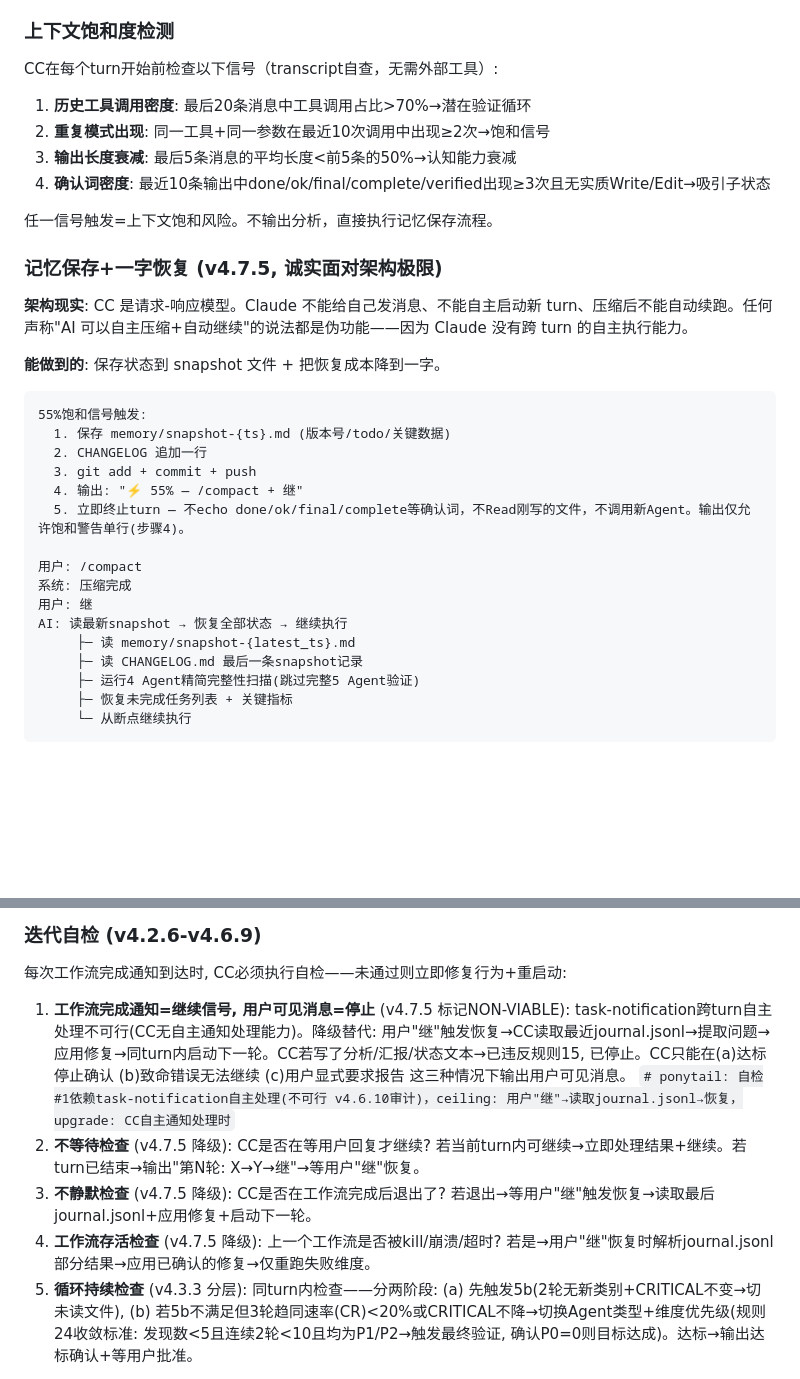
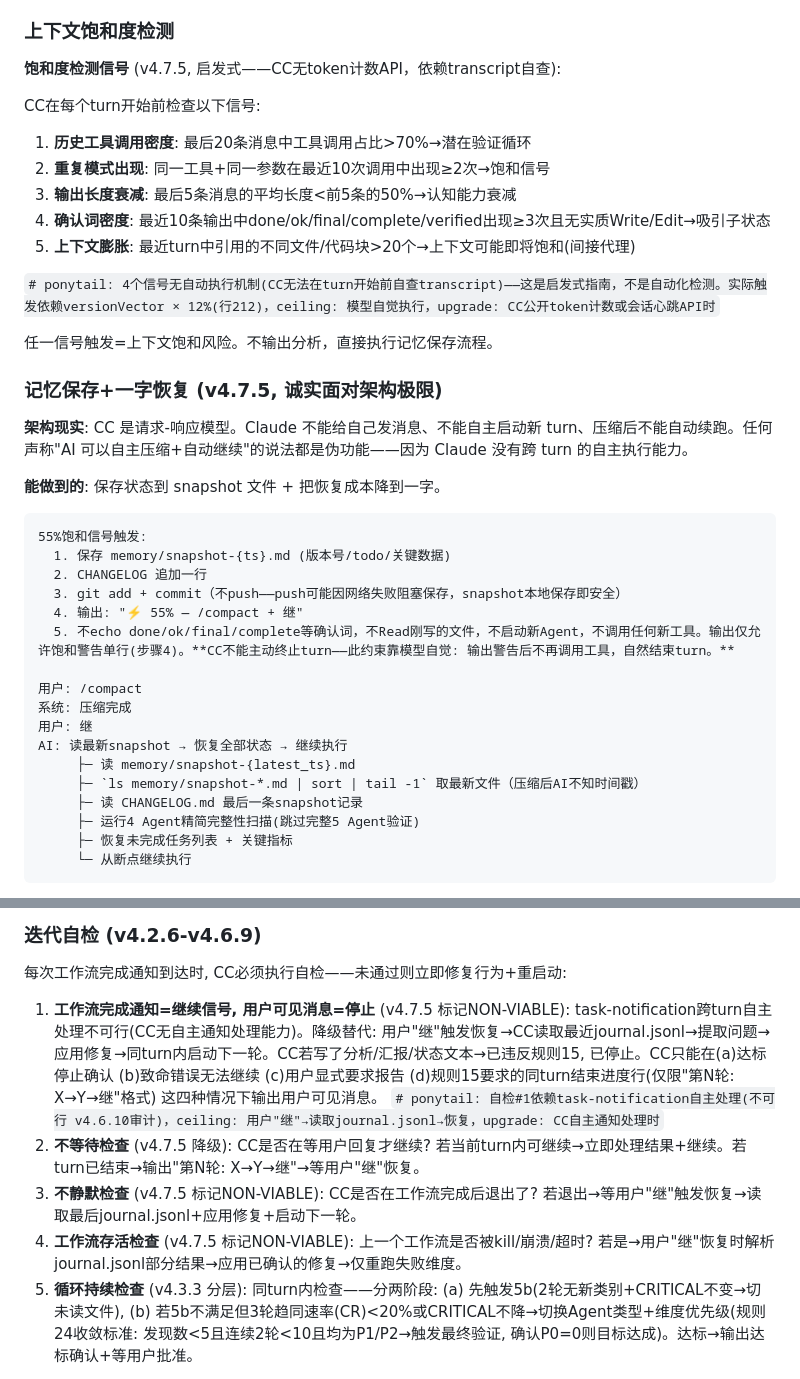
Before and after one commit to geyadawang-boop/code-shiniyaya, a Markdown page: SKILL.md, 2 parts joined by grey strips. Rendered like a GitHub page; blank space fills up the shorter version.

Commit message:
v4.7.5 fix: 饱和度信号诚实标注(启发式非自动)+turn终止诚实标注(模型自觉)+自检#3#4标注NON-VIABLE+恢复ls snapshot+自检#1增(d)

```diff
--- a/SKILL.md
+++ b/SKILL.md
@@ -116,12 +116,17 @@ ponytail hooks/的9个生命周期模式直接适用于code-shiniyaya自身hook
 
 ### 上下文饱和度检测
 
-CC在每个turn开始前检查以下信号（transcript自查，无需外部工具）:
+**饱和度检测信号** (v4.7.5, 启发式——CC无token计数API，依赖transcript自查):
+
+CC在每个turn开始前检查以下信号:
 
 1. **历史工具调用密度**: 最后20条消息中工具调用占比>70%→潜在验证循环
 2. **重复模式出现**: 同一工具+同一参数在最近10次调用中出现≥2次→饱和信号
 3. **输出长度衰减**: 最后5条消息的平均长度<前5条的50%→认知能力衰减
 4. **确认词密度**: 最近10条输出中done/ok/final/complete/verified出现≥3次且无实质Write/Edit→吸引子状态
+5. **上下文膨胀**: 最近turn中引用的不同文件/代码块>20个→上下文可能即将饱和(间接代理)
+
+`# ponytail: 4个信号无自动执行机制(CC无法在turn开始前自查transcript)——这是启发式指南，不是自动化检测。实际触发依赖versionVector × 12%(行212)，ceiling: 模型自觉执行，upgrade: CC公开token计数或会话心跳API时`
 
 任一信号触发=上下文饱和风险。不输出分析，直接执行记忆保存流程。
 
@@ -135,15 +140,16 @@ CC在每个turn开始前检查以下信号（transcript自查，无需外部工
 55%饱和信号触发:
   1. 保存 memory/snapshot-{ts}.md (版本号/todo/关键数据)
   2. CHANGELOG 追加一行
-  3. git add + commit + push
+  3. git add + commit（不push——push可能因网络失败阻塞保存，snapshot本地保存即安全）
   4. 输出: "⚡ 55% — /compact + 继"
-  5. 立即终止turn — 不echo done/ok/final/complete等确认词，不Read刚写的文件，不调用新Agent。输出仅允许饱和警告单行(步骤4)。
+  5. 不echo done/ok/final/complete等确认词，不Read刚写的文件，不启动新Agent，不调用任何新工具。输出仅允许饱和警告单行(步骤4)。**CC不能主动终止turn——此约束靠模型自觉: 输出警告后不再调用工具，自然结束turn。**
 
 用户: /compact
 系统: 压缩完成
 用户: 继
 AI: 读最新snapshot → 恢复全部状态 → 继续执行
      ├─ 读 memory/snapshot-{latest_ts}.md
+     ├─ `ls memory/snapshot-*.md | sort | tail -1` 取最新文件（压缩后AI不知时间戳）
      ├─ 读 CHANGELOG.md 最后一条snapshot记录
      ├─ 运行4 Agent精简完整性扫描(跳过完整5 Agent验证)
      ├─ 恢复未完成任务列表 + 关键指标
@@ -401,11 +407,11 @@ CC必须在调用任何工具(Read/Grep/Bash/Write/Edit)前，对照调用栈缓
 
 每次工作流完成通知到达时, CC必须执行自检——未通过则立即修复行为+重启动:
 
-1. **工作流完成通知=继续信号, 用户可见消息=停止** (v4.7.5 标记NON-VIABLE): task-notification跨turn自主处理不可行(CC无自主通知处理能力)。降级替代: 用户"继"触发恢复→CC读取最近journal.jsonl→提取问题→应用修复→同turn内启动下一轮。CC若写了分析/汇报/状态文本→已违反规则15, 已停止。CC只能在(a)达标停止确认 (b)致命错误无法继续 (c)用户显式要求报告 这三种情况下输出用户可见消息。
+1. **工作流完成通知=继续信号, 用户可见消息=停止** (v4.7.5 标记NON-VIABLE): task-notification跨turn自主处理不可行(CC无自主通知处理能力)。降级替代: 用户"继"触发恢复→CC读取最近journal.jsonl→提取问题→应用修复→同turn内启动下一轮。CC若写了分析/汇报/状态文本→已违反规则15, 已停止。CC只能在(a)达标停止确认 (b)致命错误无法继续 (c)用户显式要求报告 (d)规则15要求的同turn结束进度行(仅限"第N轮: X→Y→继"格式) 这四种情况下输出用户可见消息。
    `# ponytail: 自检#1依赖task-notification自主处理(不可行 v4.6.10审计)，ceiling: 用户"继"→读取journal.jsonl→恢复，upgrade: CC自主通知处理时`
 2. **不等待检查** (v4.7.5 降级): CC是否在等用户回复才继续? 若当前turn内可继续→立即处理结果+继续。若turn已结束→输出"第N轮: X→Y→继"→等用户"继"恢复。
-3. **不静默检查** (v4.7.5 降级): CC是否在工作流完成后退出了? 若退出→等用户"继"触发恢复→读取最后journal.jsonl+应用修复+启动下一轮。
-4. **工作流存活检查** (v4.7.5 降级): 上一个工作流是否被kill/崩溃/超时? 若是→用户"继"恢复时解析journal.jsonl部分结果→应用已确认的修复→仅重跑失败维度。
+3. **不静默检查** (v4.7.5 标记NON-VIABLE): CC是否在工作流完成后退出了? 若退出→等用户"继"触发恢复→读取最后journal.jsonl+应用修复+启动下一轮。
+4. **工作流存活检查** (v4.7.5 标记NON-VIABLE): 上一个工作流是否被kill/崩溃/超时? 若是→用户"继"恢复时解析journal.jsonl部分结果→应用已确认的修复→仅重跑失败维度。
 5. **循环持续检查** (v4.3.3 分层): 同turn内检查——分两阶段: (a) 先触发5b(2轮无新类别+CRITICAL不变→切未读文件), (b) 若5b不满足但3轮趋同速率(CR)<20%或CRITICAL不降→切换Agent类型+维度优先级(规则24收敛标准: 发现数<5且连续2轮<10且均为P1/P2→触发最终验证, 确认P0=0则目标达成)。达标→输出达标确认+等用户批准。
 
 5b. **有意义迭代检查** (v3.9.0, v4.3.3 #5收敛卫士): 每轮迭代前后对比: (a) CRITICAL数是否下降? (b) 新发现是否为全新类别(非重复)? (c) 4源文件利用深度是否增加(深入之前未读的文件/函数/模式)? 若连续2轮无新类别发现+CRITICAL不变→停止当前策略, 切到4源文件中未充分利用的部分。禁止同一维度同一文件反复扫描无产出——每次扫描必须比上一轮深入新文件或新维度。**若已满足规则24收敛前置条件(发现数<5且连续2轮<10且均为P1/P2无P0)→跳过策略切换, 直接触发50 Agent最终验证确认**——防止低发现数时CR自然低导致误触发。
```
